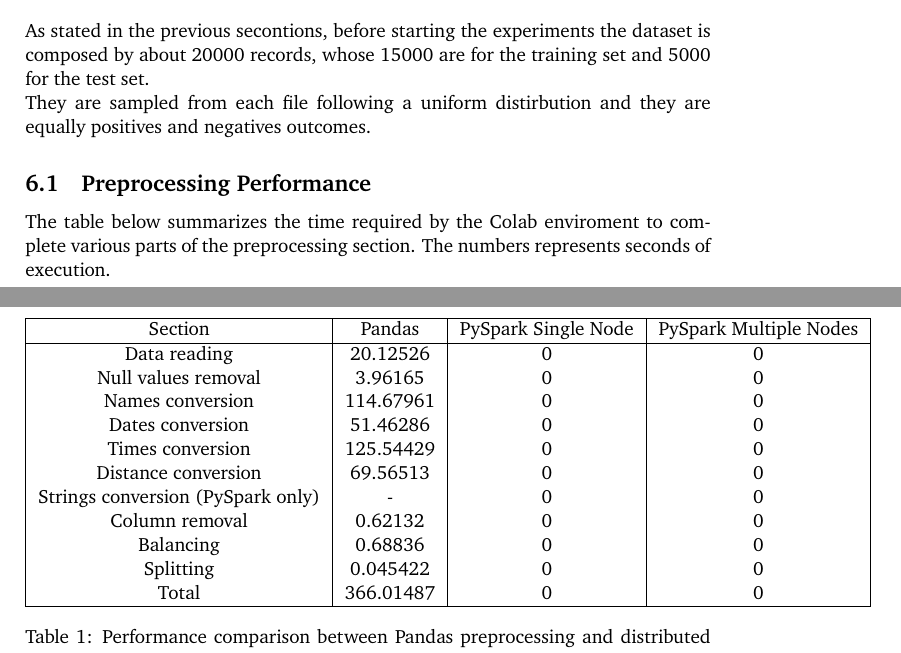
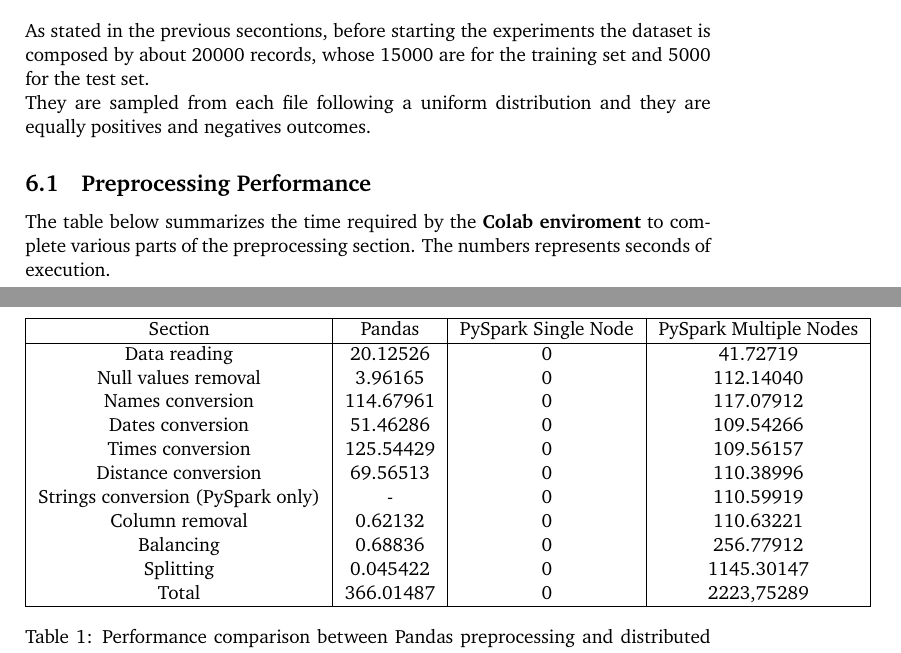
Before and after one commit to manuelelucchi/AirlineDeparture, a LaTeX document (report/report.tex): two parts of pages 9 and 10 of 16, joined at a grey line, cut so that both start at the same text. Compiled offline with pdfLaTeX.

Commit message:
Update report.tex

```diff
--- a/report/report.tex
+++ b/report/report.tex
@@ -296,11 +296,11 @@ Also, with this implementation, the L2 Regularization is enabled by default as w
 \section{Experiments}
 
 As stated in the previous secontions, before starting the experiments the dataset is composed by about 20000 records, whose 15000 are for the training set and 5000 for the test set.\\
-They are sampled from each file following a uniform distirbution and they are equally positives and negatives outcomes.
+They are sampled from each file following a uniform distribution and they are equally positives and negatives outcomes.
 
 \subsection{Preprocessing Performance}
 
-The table below summarizes the time required by the Colab enviroment to complete various parts of the preprocessing section.
+The table below summarizes the time required by the \textbf{Colab enviroment} to complete various parts of the preprocessing section.
 The numbers represents seconds of execution.
 
 \begin{center}
@@ -308,17 +308,17 @@ The numbers represents seconds of execution.
         \hline
         Section                           & Pandas    & PySpark Single Node & PySpark Multiple Nodes \\
         \hline
-        Data reading                      & 20.12526  & 0                   & 0                      \\
-        Null values removal               & 3.96165   & 0                   & 0                      \\
-        Names conversion                  & 114.67961 & 0                   & 0                      \\
-        Dates conversion                  & 51.46286  & 0                   & 0                      \\
-        Times conversion                  & 125.54429 & 0                   & 0                      \\
-        Distance conversion               & 69.56513  & 0                   & 0                      \\
-        Strings conversion (PySpark only) & -         & 0                   & 0                      \\
-        Column removal                    & 0.62132   & 0                   & 0                      \\
-        Balancing                         & 0.68836   & 0                   & 0                      \\
-        Splitting                         & 0.045422  & 0                   & 0                      \\
-        Total                             & 366.01487 & 0                   & 0                      \\
+        Data reading                      & 20.12526  & 0                   & 41.72719                      \\
+        Null values removal               & 3.96165   & 0                   & 112.14040                      \\
+        Names conversion                  & 114.67961 & 0                   & 117.07912                      \\
+        Dates conversion                  & 51.46286  & 0                   & 109.54266                      \\
+        Times conversion                  & 125.54429 & 0                   & 109.56157                      \\
+        Distance conversion               & 69.56513  & 0                   & 110.38996                      \\
+        Strings conversion (PySpark only) & -         & 0                   & 110.59919                      \\
+        Column removal                    & 0.62132   & 0                   & 110.63221                      \\
+        Balancing                         & 0.68836   & 0                   & 256.77912                      \\
+        Splitting                         & 0.045422  & 0                   & 1145.30147                      \\
+        Total                             & 366.01487 & 0                   & 2223,75289                      \\
 
         \hline
     \end{tabular}
```
